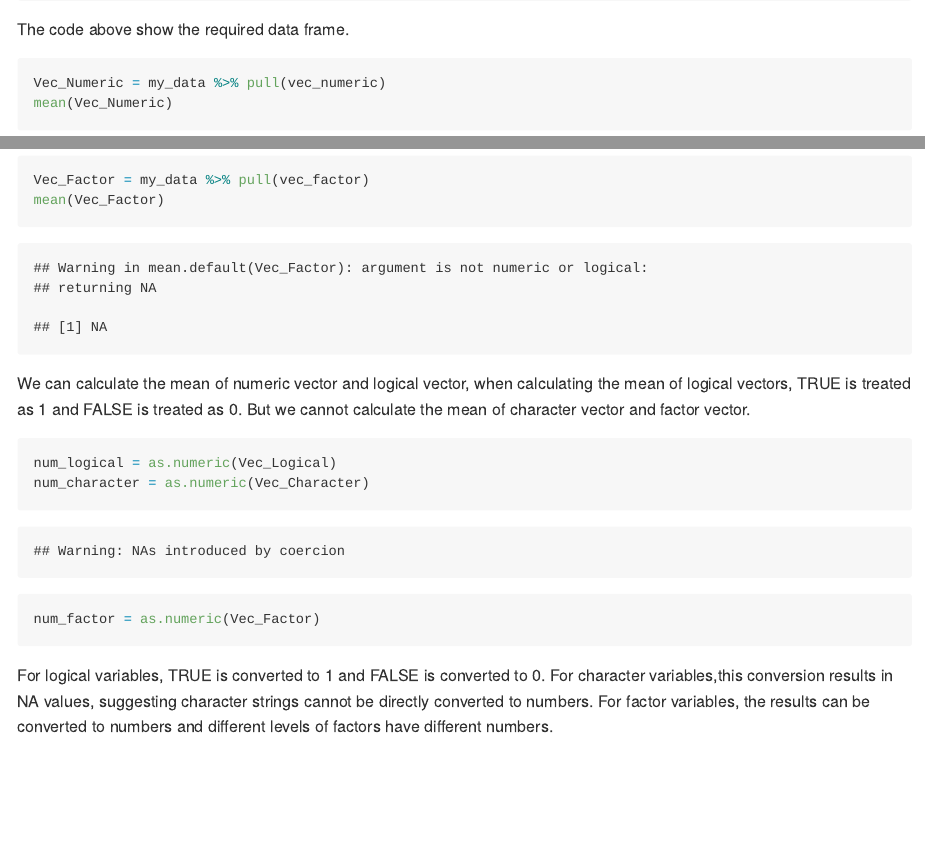
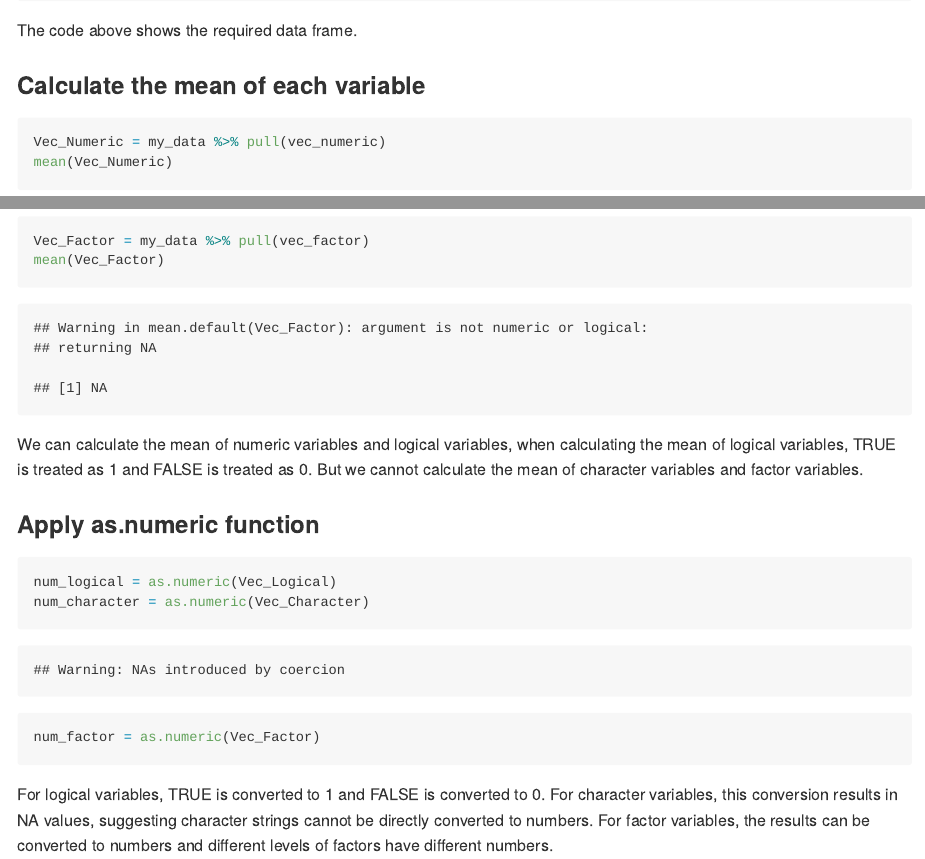
Before and after one commit to huluhulu-yc/p8105_hw1_yc4585, an R Markdown document (p8105_hw1_yc4585.Rmd): the page in a window 1100 px wide, from 2160 px down before the commit and from 2220 px down after it, so that both start at the same text, and a second part further down, joined at a grey line. The pictures show the output file p8105_hw1_yc4585.md that the author committed with the source, drawn offline in the style of GitHub.

Commit message:
add subheadings

````diff
--- a/p8105_hw1_yc4585.Rmd
+++ b/p8105_hw1_yc4585.Rmd
@@ -61,8 +62,9 @@ ggsave(
     vec_factor )
   print(my_data)
 ```
-The code above show the required data frame.
+The code above shows the required data frame.
 
+### Calculate the mean of each variable
 ```{r}
 Vec_Numeric = my_data %>% pull(vec_numeric)
 mean(Vec_Numeric)
@@ -73,8 +75,9 @@ mean(Vec_Character)
 Vec_Factor = my_data %>% pull(vec_factor)
 mean(Vec_Factor)
 ```
-We can calculate the mean of numeric vector and logical vector, when calculating the mean of logical vectors, TRUE is treated as 1 and FALSE is treated as 0. But we cannot calculate the mean of character vector and factor vector.
+We can calculate the mean of numeric variables and logical variables, when calculating the mean of logical variables, TRUE is treated as 1 and FALSE is treated as 0. But we cannot calculate the mean of character variables and factor variables.
 
+### Apply as.numeric function
 ```{r conver variable types,results='hide'}
 num_logical = as.numeric(Vec_Logical)
 num_character = as.numeric(Vec_Character)
````
Also changed, not shown: p8105_hw1_yc4585.md, p8105_hw1_yc4585.Rmd (5 more changed lines).
